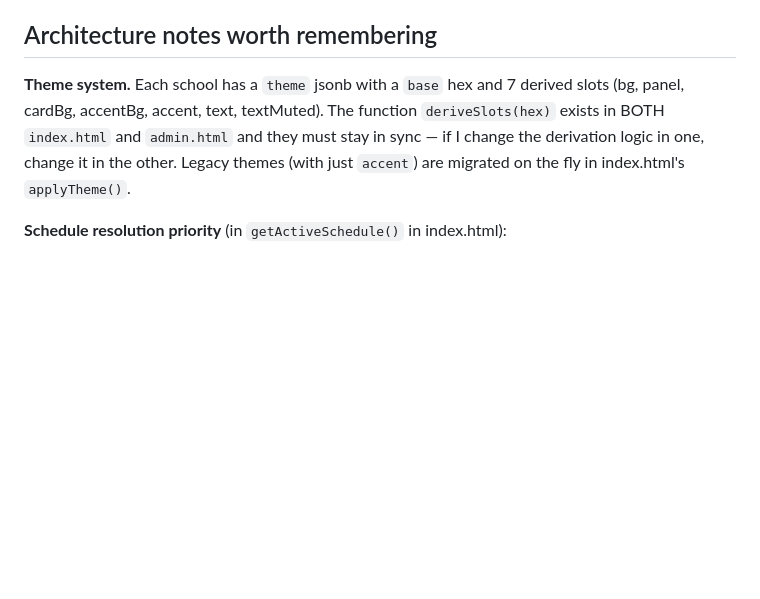
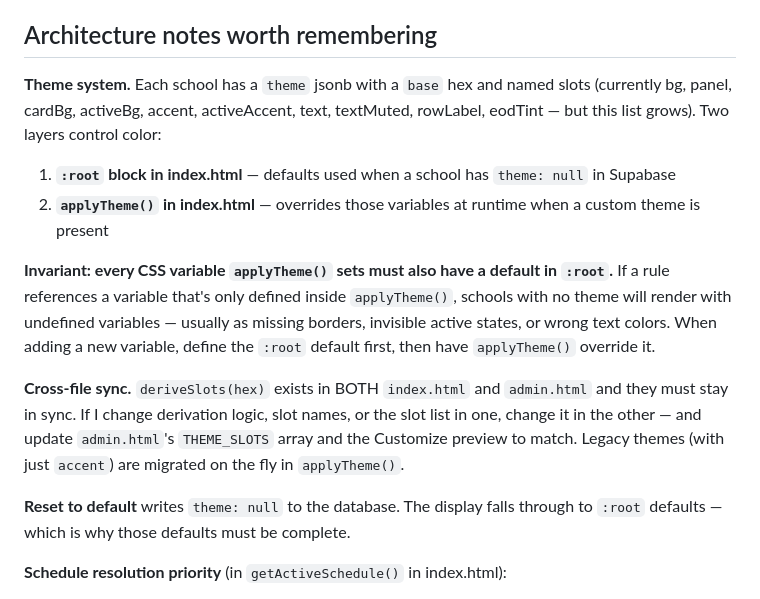
Before and after one commit to Just1Ton/hallway-schedule, a Markdown page: CLAUDE.md, the part around the change. GitHub-like rendering; blank space fills up the shorter version.

Commit message:
Refine theme system documentation to clarify color management and synchronization between index.html and admin.html; emphasize the importance of default CSS variables and cross-file consistency for improved maintainability.

```diff
--- a/CLAUDE.md
+++ b/CLAUDE.md
@@ -30,7 +30,16 @@ The superadmin uses the service role key (embedded in admin.html) to manage user
 
 ## Architecture notes worth remembering
 
-**Theme system.** Each school has a `theme` jsonb with a `base` hex and 7 derived slots (bg, panel, cardBg, accentBg, accent, text, textMuted). The function `deriveSlots(hex)` exists in BOTH `index.html` and `admin.html` and they must stay in sync — if I change the derivation logic in one, change it in the other. Legacy themes (with just `accent`) are migrated on the fly in index.html's `applyTheme()`.
+**Theme system.** Each school has a `theme` jsonb with a `base` hex and named slots (currently bg, panel, cardBg, activeBg, accent, activeAccent, text, textMuted, rowLabel, eodTint — but this list grows). Two layers control color:
+
+1. **`:root` block in index.html** — defaults used when a school has `theme: null` in Supabase
+2. **`applyTheme()` in index.html** — overrides those variables at runtime when a custom theme is present
+
+**Invariant: every CSS variable `applyTheme()` sets must also have a default in `:root`.** If a rule references a variable that's only defined inside `applyTheme()`, schools with no theme will render with undefined variables — usually as missing borders, invisible active states, or wrong text colors. When adding a new variable, define the `:root` default first, then have `applyTheme()` override it.
+
+**Cross-file sync.** `deriveSlots(hex)` exists in BOTH `index.html` and `admin.html` and they must stay in sync. If I change derivation logic, slot names, or the slot list in one, change it in the other — and update `admin.html`'s `THEME_SLOTS` array and the Customize preview to match. Legacy themes (with just `accent`) are migrated on the fly in `applyTheme()`.
+
+**Reset to default** writes `theme: null` to the database. The display falls through to `:root` defaults — which is why those defaults must be complete.
 
 **Schedule resolution priority** (in `getActiveSchedule()` in index.html):
 1. Date override for today → use it
```
